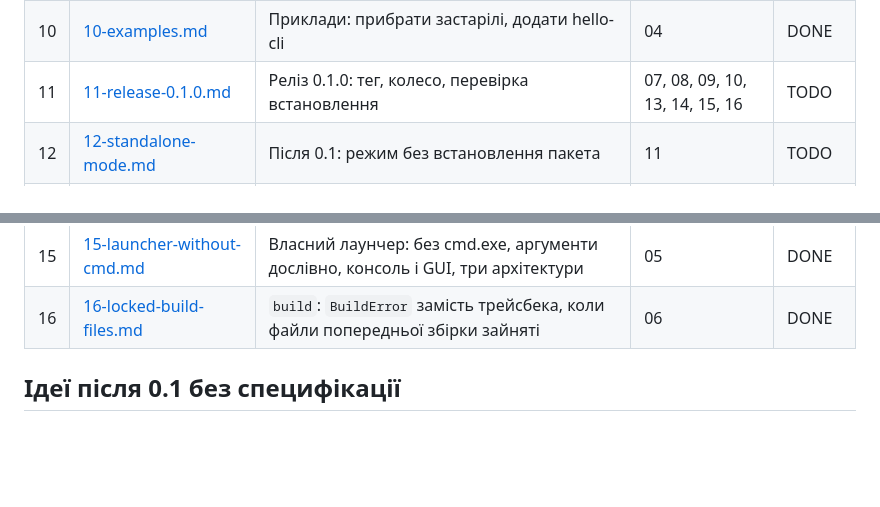
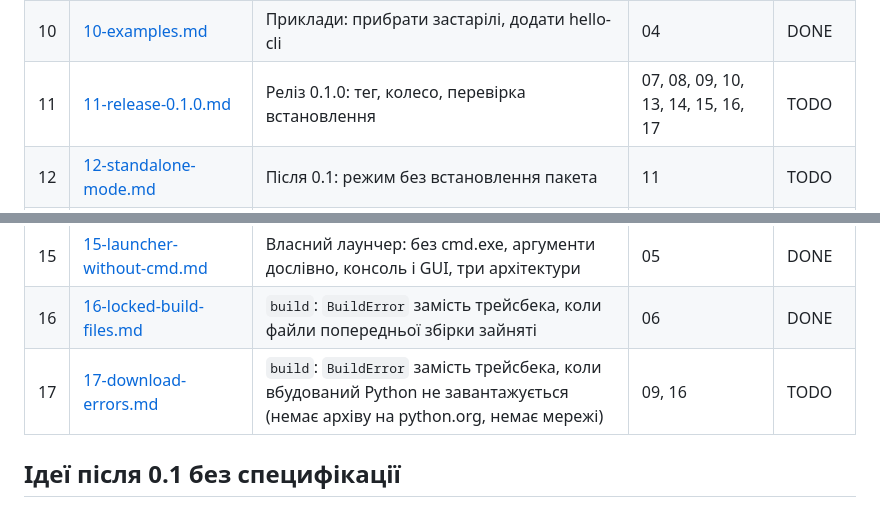
Before and after one commit to ruslan-rv-ua/PyRetort, a Markdown page: docs/tasks/README.md, 2 parts joined by grey strips. Drawn GitHub-style; blank space fills up the shorter version.

```diff
--- a/docs/tasks/README.md
+++ b/docs/tasks/README.md
@@ -52,12 +52,13 @@ uv run mypy src launcher
 | 08 | [08-ci.md](08-ci.md) | GitHub Actions на windows-latest | 03 | DONE |
 | 09 | [09-readme-and-metadata.md](09-readme-and-metadata.md) | README, CHANGELOG, метадані пакета, подяка gen-exe | 06, 14, 15 | TODO |
 | 10 | [10-examples.md](10-examples.md) | Приклади: прибрати застарілі, додати hello-cli | 04 | DONE |
-| 11 | [11-release-0.1.0.md](11-release-0.1.0.md) | Реліз 0.1.0: тег, колесо, перевірка встановлення | 07, 08, 09, 10, 13, 14, 15, 16 | TODO |
+| 11 | [11-release-0.1.0.md](11-release-0.1.0.md) | Реліз 0.1.0: тег, колесо, перевірка встановлення | 07, 08, 09, 10, 13, 14, 15, 16, 17 | TODO |
 | 12 | [12-standalone-mode.md](12-standalone-mode.md) | Після 0.1: режим без встановлення пакета | 11 | TODO |
 | 13 | [13-cleanup-errors.md](13-cleanup-errors.md) | `cleanup`: код 1, коли теку не вдалося видалити | 01 | DONE |
 | 14 | [14-optional-config-fields.md](14-optional-config-fields.md) | Необов'язкові поля `[tool.pyretort]`: `main_file` у режимі пакета, типові `install_as_package` і `show_console_window` | 04 | DONE |
 | 15 | [15-launcher-without-cmd.md](15-launcher-without-cmd.md) | Власний лаунчер: без cmd.exe, аргументи дослівно, консоль і GUI, три архітектури | 05 | DONE |
 | 16 | [16-locked-build-files.md](16-locked-build-files.md) | `build`: `BuildError` замість трейсбека, коли файли попередньої збірки зайняті | 06 | DONE |
+| 17 | [17-download-errors.md](17-download-errors.md) | `build`: `BuildError` замість трейсбека, коли вбудований Python не завантажується (немає архіву на python.org, немає мережі) | 09, 16 | TODO |
 
 ## Ідеї після 0.1 без специфікації
 
```
Also changed, not shown: docs/tasks/11-release-0.1.0.md (+1 -1 lines), docs/tasks/17-download-errors.md (added, +102 -0 lines).
